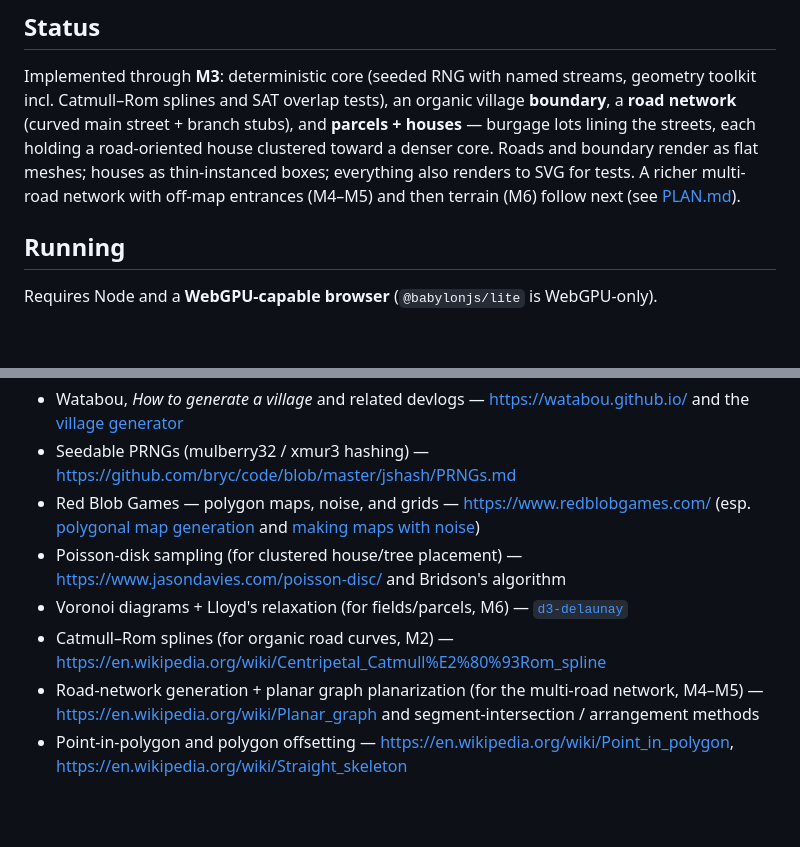
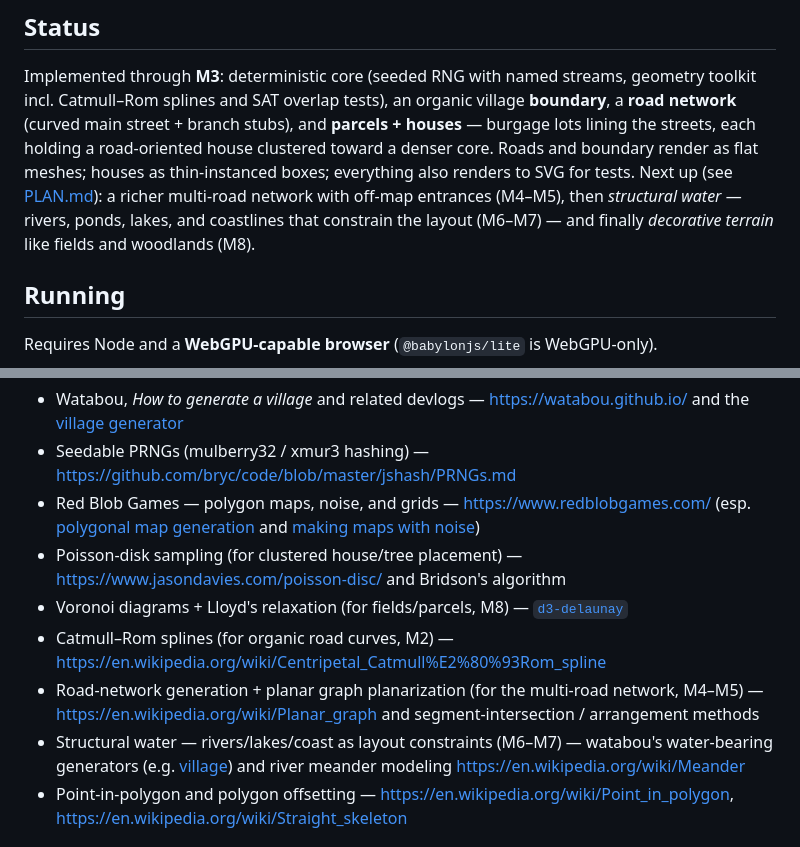
Before and after one commit to jmkent/map-generator, a Markdown page: README.md, 2 parts joined by grey strips. Rendered like a GitHub page; blank space fills up the shorter version.

```diff
--- a/README.md
+++ b/README.md
@@ -41,8 +41,10 @@ village **boundary**, a **road network** (curved main street + branch stubs), an
 **parcels + houses** — burgage lots lining the streets, each holding a
 road-oriented house clustered toward a denser core. Roads and boundary render as
 flat meshes; houses as thin-instanced boxes; everything also renders to SVG for
-tests. A richer multi-road network with off-map entrances (M4–M5) and then terrain
-(M6) follow next (see [PLAN.md](./PLAN.md)).
+tests. Next up (see [PLAN.md](./PLAN.md)): a richer multi-road network with off-map
+entrances (M4–M5), then *structural water* — rivers, ponds, lakes, and coastlines that
+constrain the layout (M6–M7) — and finally *decorative terrain* like fields and woodlands
+(M8).
 
 ## Running
 
@@ -93,12 +95,15 @@ Techniques used or planned (see PLAN.md for where each lands):
   https://www.redblobgames.com/ (esp. [polygonal map generation](https://www.redblobgames.com/maps/mapgen4/) and [making maps with noise](https://www.redblobgames.com/maps/terrain-from-noise/))
 - Poisson-disk sampling (for clustered house/tree placement) —
   https://www.jasondavies.com/poisson-disc/ and Bridson's algorithm
-- Voronoi diagrams + Lloyd's relaxation (for fields/parcels, M6) —
+- Voronoi diagrams + Lloyd's relaxation (for fields/parcels, M8) —
   [`d3-delaunay`](https://github.com/d3/d3-delaunay)
 - Catmull–Rom splines (for organic road curves, M2) —
   https://en.wikipedia.org/wiki/Centripetal_Catmull%E2%80%93Rom_spline
 - Road-network generation + planar graph planarization (for the multi-road network, M4–M5) —
   https://en.wikipedia.org/wiki/Planar_graph and segment-intersection / arrangement methods
+- Structural water — rivers/lakes/coast as layout constraints (M6–M7) —
+  watabou's water-bearing generators (e.g. [village](https://watabou.github.io/village.html))
+  and river meander modeling https://en.wikipedia.org/wiki/Meander
 - Point-in-polygon and polygon offsetting —
   https://en.wikipedia.org/wiki/Point_in_polygon, https://en.wikipedia.org/wiki/Straight_skeleton
 
```
Also changed, not shown: PLAN.md (+106 -26 lines).
